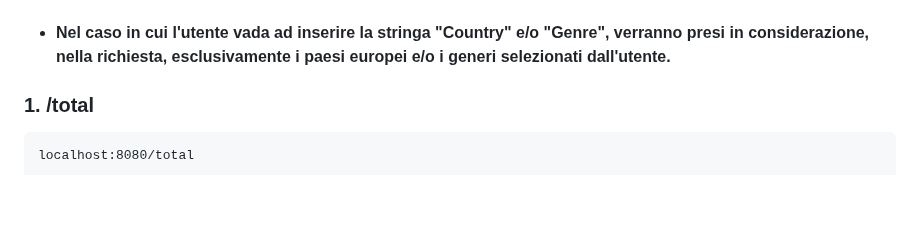
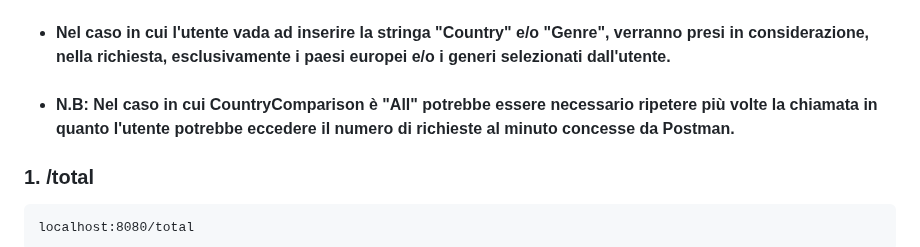
Before and after one commit to domenico1597/EsameOOP, a Markdown page: README.md, the part around the change. Drawn GitHub-style; blank space fills up the shorter version.

```diff
--- a/README.md
+++ b/README.md
@@ -102,6 +102,8 @@ Elemento | Descrizione
 <b> <li> Nel caso in cui l'utente vada ad inserire la stringa "All", veranno presi in considerazione, nella richiesta, tutti i paesi europei e tutti i generi, indipendentemente, dal contenuto di CountryElements e/o GenreElements. </li>
 <br>
 <li> Nel caso in cui l'utente vada ad inserire la stringa "Country" e/o "Genre", verranno presi in considerazione, nella richiesta, esclusivamente i paesi europei e/o i generi selezionati dall'utente. </li>
+<br>
+<li> N.B: Nel caso in cui CountryComparison è "All" potrebbe essere necessario ripetere più volte la chiamata in quanto l'utente potrebbe eccedere il numero di richieste al minuto concesse da Postman.
 </b>
 </ul>
 
```
